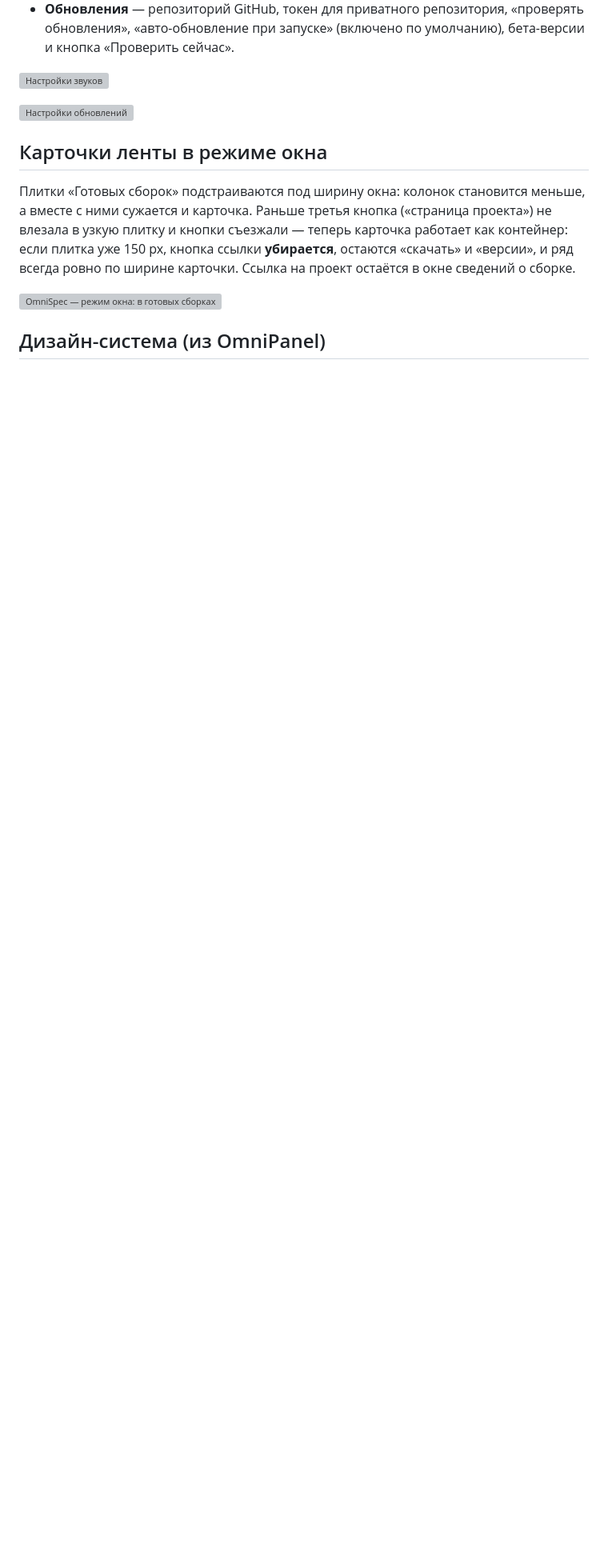
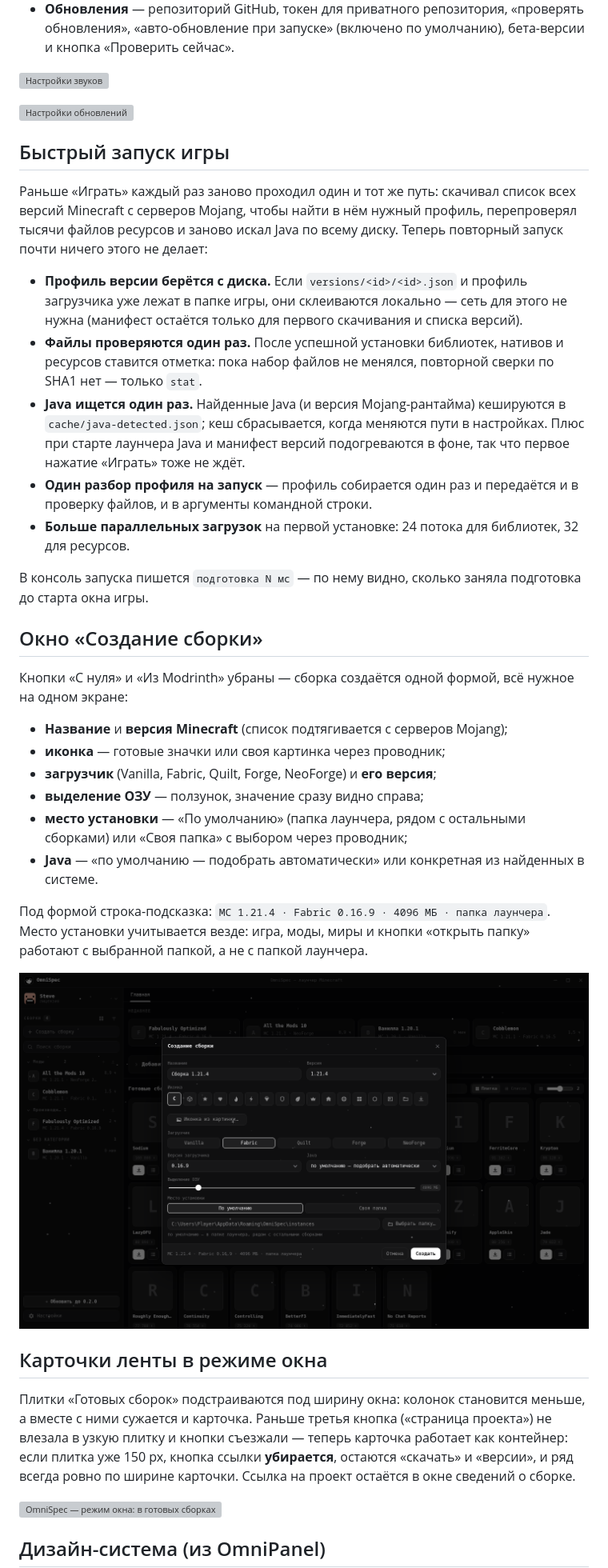
Before and after one commit to Shokydo/OmniSpec, a Markdown page: README.md, the part around one of its changes. Shown at 80% size. Drawn GitHub-style; pictures changed too: docs/new-create-fields.png (added); blank space fills up the shorter version; grey boxes are pictures that could not be loaded.

```diff
--- a/README.md
+++ b/README.md
@@ -627,6 +630,51 @@ Modrinth, SHA-1. По ней работают обновления и прове
 
 ![Настройки обновлений](docs/new-updates.png)
 
+## Быстрый запуск игры
+
+Раньше «Играть» каждый раз заново проходил один и тот же путь: скачивал список
+всех версий Minecraft с серверов Mojang, чтобы найти в нём нужный профиль,
+перепроверял тысячи файлов ресурсов и заново искал Java по всему диску. Теперь
+повторный запуск почти ничего этого не делает:
+
+* **Профиль версии берётся с диска.** Если `versions/<id>/<id>.json` и профиль
+  загрузчика уже лежат в папке игры, они склеиваются локально — сеть для этого
+  не нужна (манифест остаётся только для первого скачивания и списка версий).
+* **Файлы проверяются один раз.** После успешной установки библиотек, нативов и
+  ресурсов ставится отметка: пока набор файлов не менялся, повторной сверки по
+  SHA1 нет — только `stat`.
+* **Java ищется один раз.** Найденные Java (и версия Mojang-рантайма) кешируются
+  в `cache/java-detected.json`; кеш сбрасывается, когда меняются пути в
+  настройках. Плюс при старте лаунчера Java и манифест версий подогреваются в
+  фоне, так что первое нажатие «Играть» тоже не ждёт.
+* **Один разбор профиля на запуск** — профиль собирается один раз и передаётся
+  и в проверку файлов, и в аргументы командной строки.
+* **Больше параллельных загрузок** на первой установке: 24 потока для
+  библиотек, 32 для ресурсов.
+
+В консоль запуска пишется `подготовка N мс` — по нему видно, сколько заняла
+подготовка до старта окна игры.
+
+## Окно «Создание сборки»
+
+Кнопки «С нуля» и «Из Modrinth» убраны — сборка создаётся одной формой, всё
+нужное на одном экране:
+
+* **Название** и **версия Minecraft** (список подтягивается с серверов Mojang);
+* **иконка** — готовые значки или своя картинка через проводник;
+* **загрузчик** (Vanilla, Fabric, Quilt, Forge, NeoForge) и **его версия**;
+* **выделение ОЗУ** — ползунок, значение сразу видно справа;
+* **место установки** — «По умолчанию» (папка лаунчера, рядом с остальными
+  сборками) или «Своя папка» с выбором через проводник;
+* **Java** — «по умолчанию — подобрать автоматически» или конкретная из
+  найденных в системе.
+
+Под формой строка-подсказка: `MC 1.21.4 · Fabric 0.16.9 · 4096 МБ · папка
+лаунчера`. Место установки учитывается везде: игра, моды, миры и кнопки
+«открыть папку» работают с выбранной папкой, а не с папкой лаунчера.
+
+![OmniSpec — окно создания сборки](docs/new-create-fields.png)
+
 ## Карточки ленты в режиме окна
 
 Плитки «Готовых сборок» подстраиваются под ширину окна: колонок становится
```
Also changed, not shown: other parts of README.md (+3 -0 lines), 17 other files.
